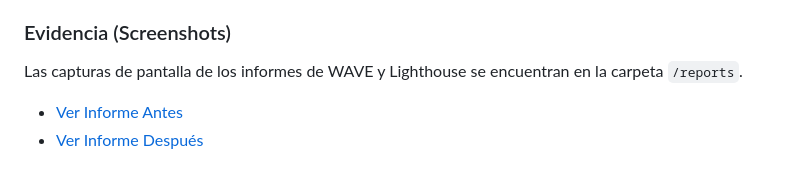
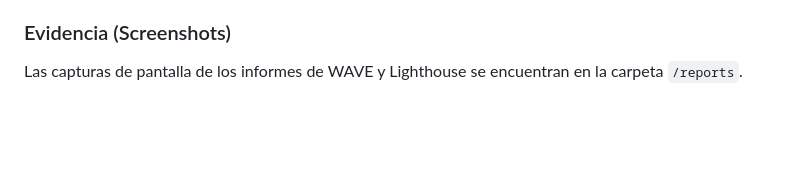
Before and after one commit to HugoBuenoGarcia/Accesibilidad-y-Copilot, a Markdown page: README.md, the part around the change. GitHub-like rendering; blank space fills up the shorter version.

Commit message:
Remove report links from README
Removed links to before and after reports in README.

```diff
--- a/README.md
+++ b/README.md
@@ -121,6 +121,3 @@ Toma el código HTML que te enviaré a continuación, analízalo paso a paso y d
 
 ### Evidencia (Screenshots)
 Las capturas de pantalla de los informes de WAVE y Lighthouse se encuentran en la carpeta `/reports`.
-
-* [Ver Informe Antes](./reports/before-wave.png)
-* [Ver Informe Después](./reports/after-wave.png)
```
